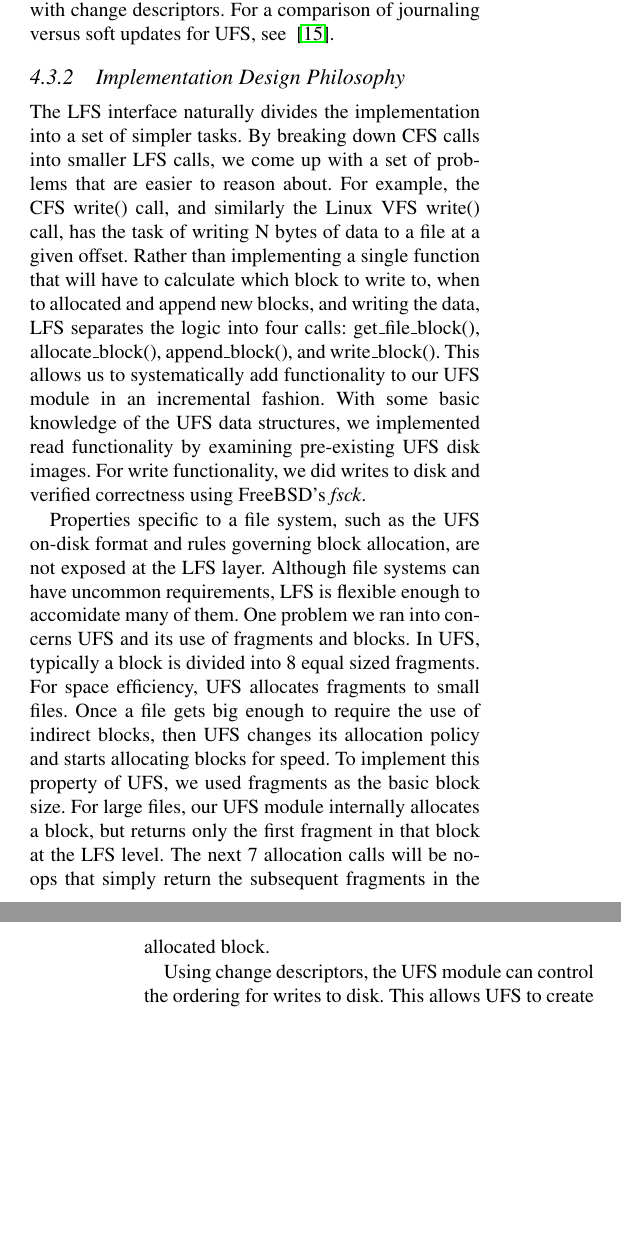
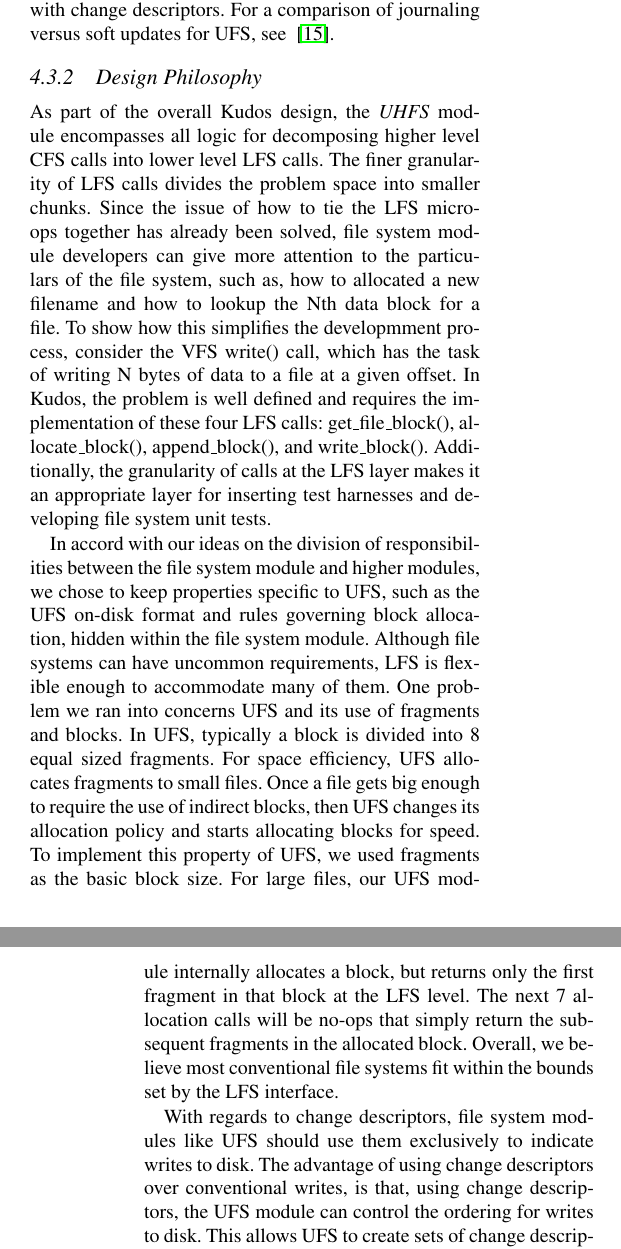
Before and after one commit to ucla-readable/fstitch-doc, a LaTeX paper (osdi/paper.tex, which reads osdi/ufs.tex): two parts of the columns of pages 5 and 6 of 14, joined at a grey line, cut so that both start at the same text, the shorter picture padded with empty space. Compiled offline with pdfLaTeX.

Commit message:
r2387: Better?? design philosophy section. Minor fixes.

```diff
--- a/osdi/ufs.tex
+++ b/osdi/ufs.tex
@@ -25,40 +26,45 @@ consistency checks using the \emph{fsck} ~\cite{mckusick94fsck} tool.
 Another approach to protecting the integrity of the file system is to write
 upcoming operations to a journal first. The content and the layout of the
 journal varies per implementation, but in all cases, the system can use the
-journal to play out or rollback the operations that did not complete as a result
-of a crash. Thereby \emph{fsck} can be avoided. \S\ref{sec:consistency:journal}
-explains journaling with \chdescs. For a comparison of journaling versus soft
-updates for UFS, see ~\cite{seltzer00journaling}.
+journal to play out or rollback the operations that did not complete as a
+result of a crash. Thereby \emph{fsck} can be avoided.
+\S\ref{sec:consistency:journal} explains journaling with \chdescs. For a
+comparison of journaling versus soft updates for UFS, see
+~\cite{seltzer00journaling}.
 
-\subsubsection {Implementation Design Philosophy}
-% FIXME biatch
-The LFS interface naturally divides the implementation into a set of simpler
-tasks. By breaking down CFS calls into smaller LFS calls, we come up with a
-set of problems that are easier to reason about. For example, the CFS write()
-call, and similarly the Linux VFS write() call, has the task of writing N
-bytes of data to a file at a given offset. Rather than implementing a single
-function that will have to calculate which block to write to, when to
-allocated and append new blocks, and writing the data, LFS separates the
-logic into four calls:
+\subsubsection {Design Philosophy}
+As part of the overall \Kudos\ design, the \emph{UHFS} module encompasses all
+logic for decomposing higher level CFS calls into lower level LFS calls. The
+finer granularity of LFS calls divides the problem space into smaller chunks.
+Since the issue of how to tie the LFS micro-ops together has already been
+solved, file system \module\ developers can give more attention to the
+particulars of the file system, such as, how to allocated a new filename and
+how to lookup the Nth data block for a file. To show how this simplifies the
+developmment process, consider the VFS write() call, which has the task of
+writing N bytes of data to a file at a given offset. In \Kudos, the problem is
+well defined and requires the implementation of these four LFS calls:
 get\_file\_block(), allocate\_block(), append\_block(), and write\_block().
-This allows us to systematically add functionality to our UFS \module\ in
-an incremental fashion. With some basic knowledge of the UFS data structures,
-we implemented read functionality by examining pre-existing UFS disk images.
-For write functionality, we did writes to disk and verified correctness using
-FreeBSD's \emph{fsck}.
+Additionally, the granularity of calls at the LFS layer makes it an appropriate
+layer for inserting test harnesses and developing file system unit tests.
 
-Properties specific to a file system, such as the UFS on-disk format and rules
-governing block allocation, are not exposed at the LFS layer. Although file
-systems can have uncommon requirements, LFS is flexible enough to accomidate
-many of them. One problem we ran into concerns UFS and its use of fragments
-and blocks. In UFS, typically a block is divided into 8 equal sized fragments.
-For space efficiency, UFS allocates fragments to small files. Once a file gets
-big enough to require the use of indirect blocks, then UFS changes its
-allocation policy and starts allocating blocks for speed. To implement this
-property of UFS, we used fragments as the basic block size. For large files,
-our UFS \module\ internally allocates a block, but returns only the first
-fragment in that block at the LFS level. The next 7 allocation calls will be
-no-ops that simply return the subsequent fragments in the allocated block.
+In accord with our ideas on the division of responsibilities between the file
+system \module\ and higher \modules, we chose to keep properties specific to
+UFS, such as the UFS on-disk format and rules governing block allocation,
+hidden within the file system \module. Although file systems can have uncommon
+requirements, LFS is flexible enough to accommodate many of them. One problem
+we ran into concerns UFS and its use of fragments and blocks. In UFS, typically
+a block is divided into 8 equal sized fragments. For space efficiency, UFS
+allocates fragments to small files. Once a file gets big enough to require the
+use of indirect blocks, then UFS changes its allocation policy and starts
+allocating blocks for speed. To implement this property of UFS, we used
+fragments as the basic block size. For large files, our UFS
+\module\ internally allocates a block, but returns only the first fragment in
+that block at the LFS level. The next 7 allocation calls will be no-ops that
+simply return the subsequent fragments in the allocated block. Overall, we
+believe most conventional file systems fit within the bounds set by the LFS
+interface.
 
-Using \chdescs, the UFS \module\ can control the ordering for writes to disk.
-This allows UFS to create sets of \chdescs\ and hooking them up in
+With regards to \chdescs, file system \modules\ like UFS should use them
+exclusively to indicate writes to disk. The advantage of using \chdescs\ over
+conventional writes, is that, using \chdescs, the UFS \module\ can control the
+ordering for writes to disk. This allows UFS to create sets of \chdescs\ and
```
Also changed, not shown: osdi/ufs.tex (48 more changed lines).
